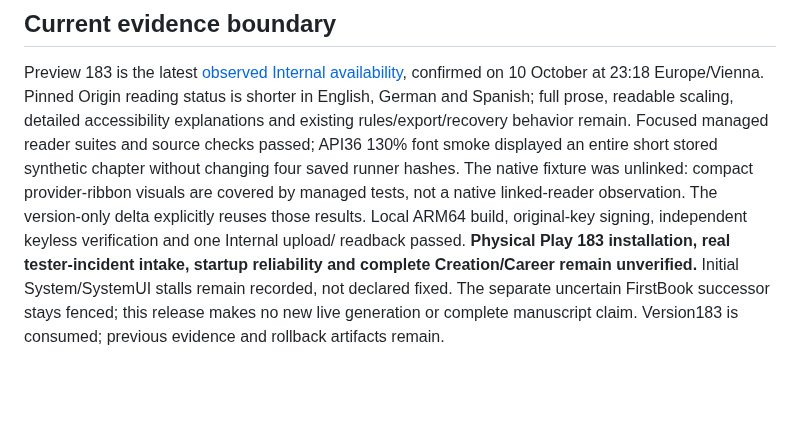
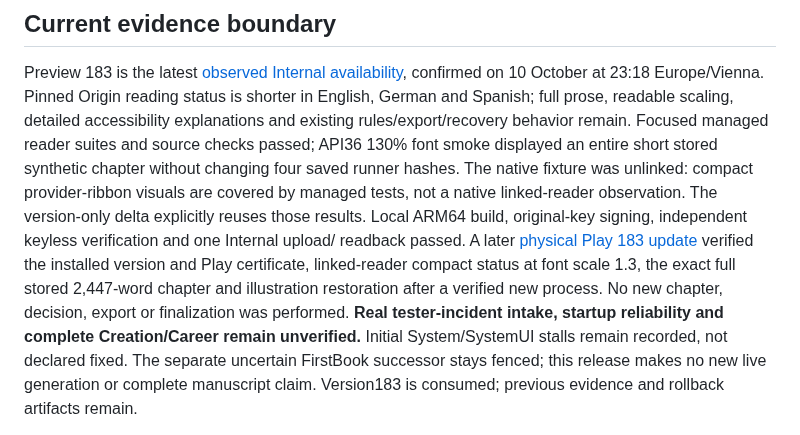
Before and after one commit to ArchonMegalon/chummer-android, a Markdown page: docs/LOCAL_INTERNAL_DELIVERY.md, the part around the change. Rendered like a GitHub page; blank space fills up the shorter version.

Commit message:
docs: verify physical Play 183 illustrated reader restoration

```diff
--- a/docs/LOCAL_INTERNAL_DELIVERY.md
+++ b/docs/LOCAL_INTERNAL_DELIVERY.md
@@ -142,8 +142,12 @@ runner hashes. The native fixture was unlinked: compact provider-ribbon visuals
 are covered by managed tests, not a native linked-reader observation. The
 version-only delta explicitly reuses those results. Local ARM64 build,
 original-key signing, independent keyless verification and one Internal upload/
-readback passed. **Physical Play 183 installation, real tester-incident intake,
-startup reliability and complete Creation/Career remain unverified.** Initial
+readback passed. A later [physical Play 183 update](../play/evidence/preview183-physical-observation.md)
+verified the installed version and Play certificate, linked-reader compact
+status at font scale 1.3, the exact full stored 2,447-word chapter and illustration
+restoration after a verified new process. No new chapter, decision, export or
+finalization was performed. **Real tester-incident intake, startup reliability
+and complete Creation/Career remain unverified.** Initial
 System/SystemUI stalls remain recorded, not declared fixed. The separate
 uncertain FirstBook successor stays fenced; this release makes no new live
 generation or complete manuscript claim. Version183 is consumed; previous
```
Also changed, not shown: play/evidence/preview183-physical-observation.md (added, +63 -0 lines).
